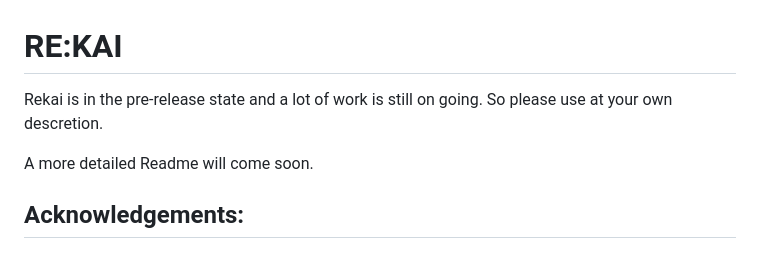
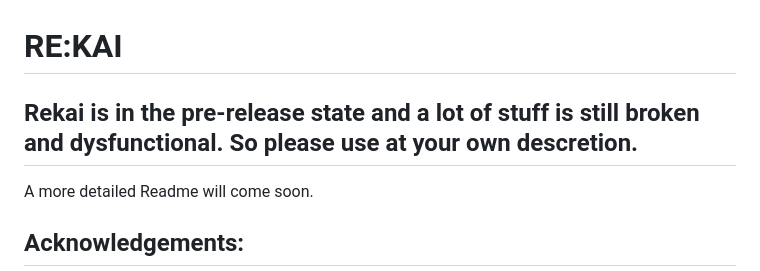
Before and after one commit to trulybeloved/Rekai-py, a Markdown page: README.md, the part around the change. GitHub-like rendering.

```diff
--- a/README.md
+++ b/README.md
@@ -1,6 +1,6 @@
 # RE:KAI
 
-Rekai is in the pre-release state and a lot of work is still on going. So please use at your own descretion.
+## **Rekai is in the pre-release state and a lot of stuff is still broken and dysfunctional. So please use at your own descretion.**
 
 A more detailed Readme will come soon.
 
```
